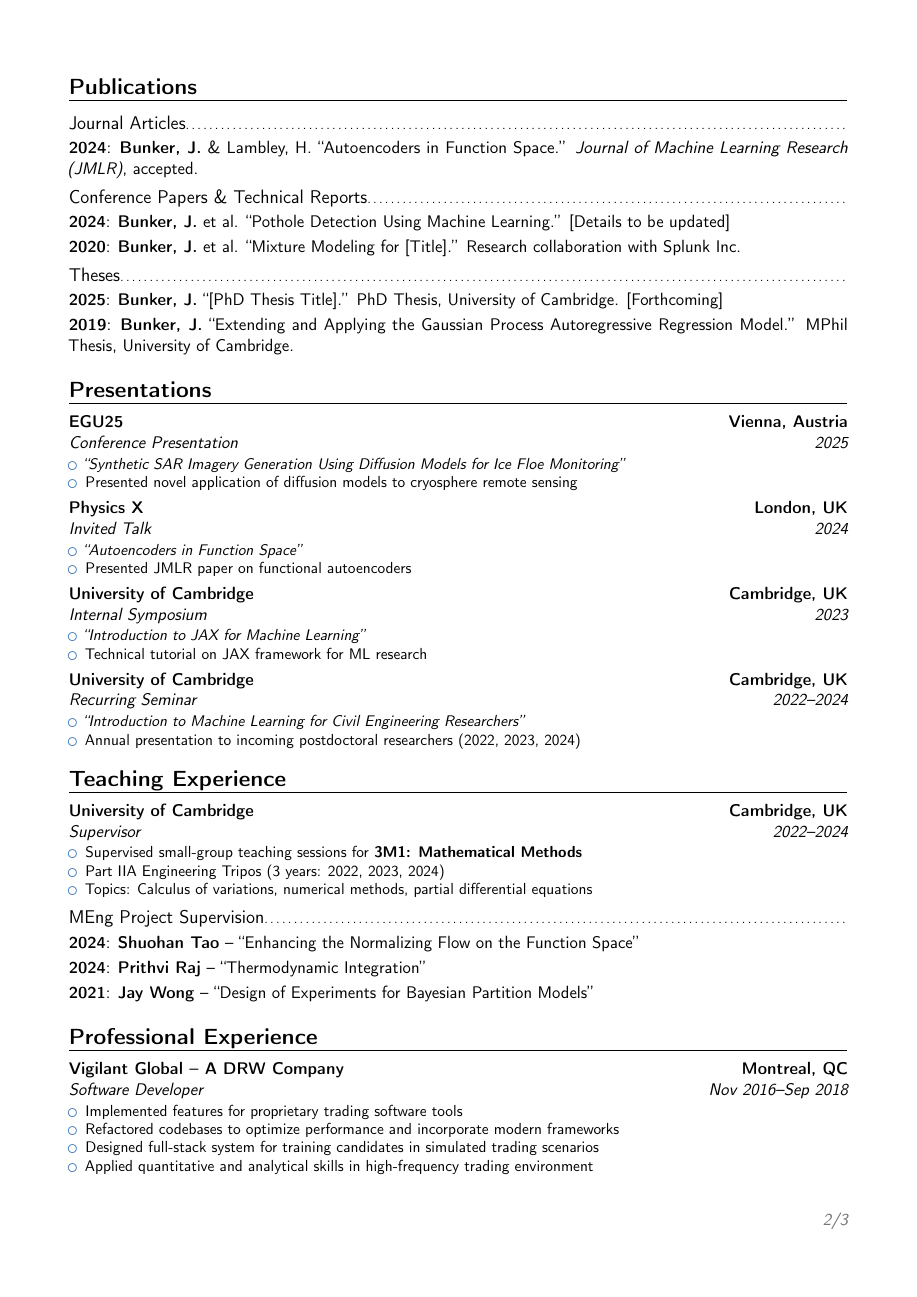
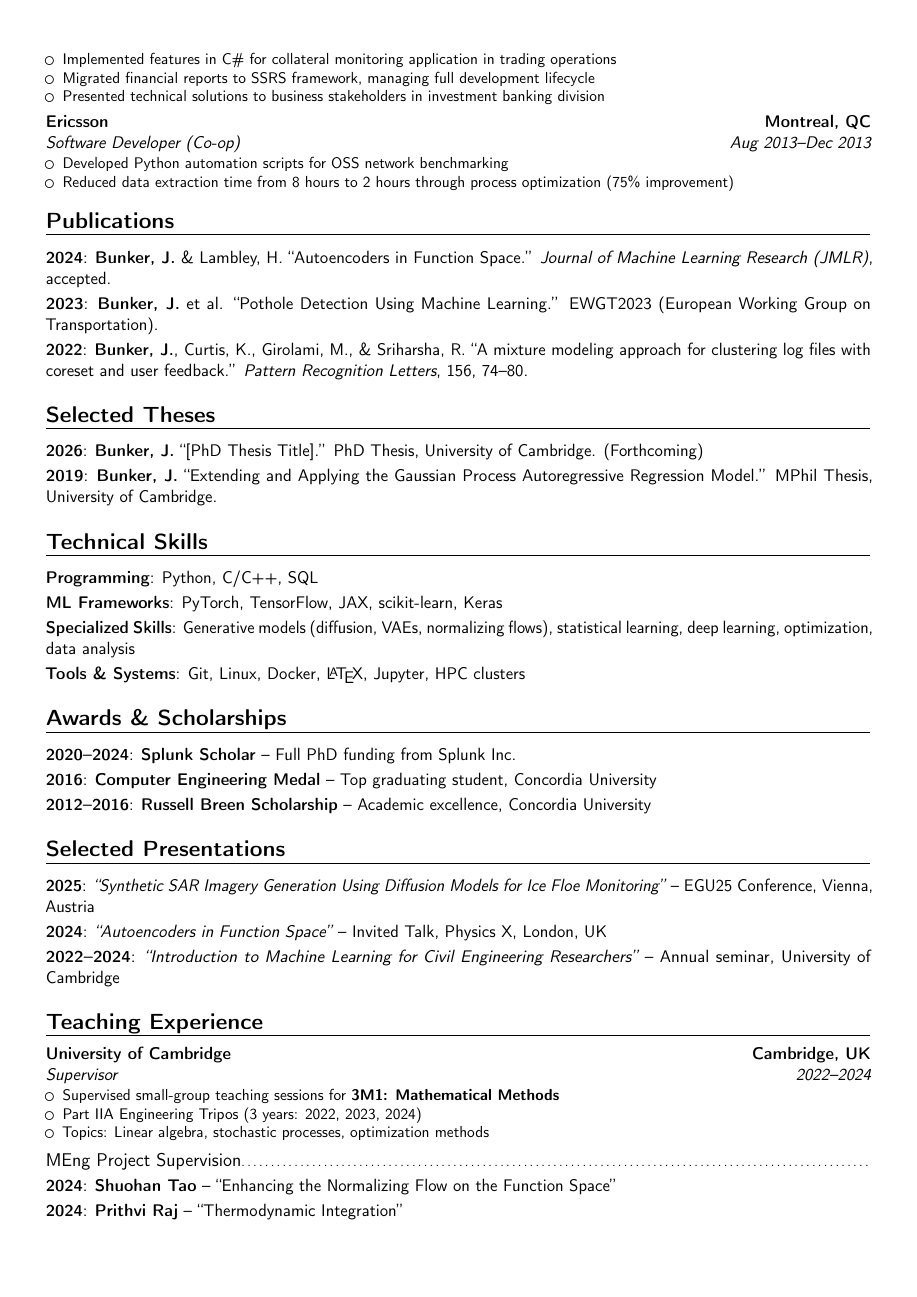
Before and after one commit to bunkerj/curriculum-vitae, a LaTeX CV (source/cv.tex): page 2 of 3. Compiled offline with pdfLaTeX.

Commit message:
Add further updates (content + format)

```diff
--- a/source/cv.tex
+++ b/source/cv.tex
@@ -68,2 +81 @@
 
-\cventry{2020--2025}{PhD Researcher}{University of Cambridge}{Cambridge, UK}{}{
@@ -82,43 +100,49 @@
+\cventry{Jan 2015--Aug 2015}{Software Developer (Co-op)}{Société Générale}{Montreal, QC}{}{
+\begin{itemize}
+\item Implemented features in C\# for collateral monitoring application in trading operations
+\item Migrated financial reports to SSRS framework, managing full development lifecycle
+\item Presented technical solutions to business stakeholders in investment banking division
+\end{itemize}}
+
+\cventry{Aug 2013--Dec 2013}{Software Developer (Co-op)}{Ericsson}{Montreal, QC}{}{
+\begin{itemize}
+\item Developed Python automation scripts for OSS network benchmarking
+\item Reduced data extraction time from 8 hours to 2 hours through process optimization (75\% improvement)
 \end{itemize}}
 
 \section{Publications}
 
-\subsection{Journal Articles}
 \cvitem{2024}{\textbf{Bunker, J.} \& Lambley, H. ``Autoencoders in Function Space.'' \textit{Journal of Machine Learning Research (JMLR)}, accepted.}
 
-\subsection{Conference Papers \& Technical Reports}
-\cvitem{2024}{\textbf{Bunker, J.} et al. ``Pothole Detection Using Machine Learning.'' [Details to be updated]}
-\cvitem{2020}{\textbf{Bunker, J.} et al. ``Mixture Modeling for [Title].'' Research collaboration with Splunk Inc.}
+\cvitem{2023}{\textbf{Bunker, J.} et al. ``Pothole Detection Using Machine Learning.'' EWGT2023 (European Working Group on Transportation).}
 
-\subsection{Theses}
-\cvitem{2025}{\textbf{Bunker, J.} ``[PhD Thesis Title].'' PhD Thesis, University of Cambridge. [Forthcoming]}
+\cvitem{2022}{\textbf{Bunker, J.}, Curtis, K., Girolami, M., \& Sriharsha, R. ``A mixture modeling approach for clustering log files with coreset and user feedback.'' \textit{Pattern Recognition Letters}, 156, 74--80.}
+
+\section{Selected Theses}
+
+\cvitem{2026}{\textbf{Bunker, J.} ``[PhD Thesis Title].'' PhD Thesis, University of Cambridge. (Forthcoming)}
 \cvitem{2019}{\textbf{Bunker, J.} ``Extending and Applying the Gaussian Process Autoregressive Regression Model.'' MPhil Thesis, University of Cambridge.}
 
-\section{Presentations}
+\section{Technical Skills}
 
-\cventry{2025}{Conference Presentation}{EGU25}{Vienna, Austria}{}{
-\begin{itemize}
-\item \textit{``Synthetic SAR Imagery Generation Using Diffusion Models for Ice Floe Monitoring''}
-\item Presented novel application of diffusion models to cryosphere remote sensing
-\end{itemize}}
+\cvitem{Programming}{Python, C/C++, SQL}
+\cvitem{ML Frameworks}{PyTorch, TensorFlow, JAX, scikit-learn, Keras}
+\cvitem{Specialized Skills}{Generative models (diffusion, VAEs, normalizing flows), statistical learning, deep learning, optimization, data analysis}
+\cvitem{Tools \& Systems}{Git, Linux, Docker, \LaTeX, Jupyter, HPC clusters}
 
-\cventry{2024}{Invited Talk}{Physics X}{London, UK}{}{
-\begin{itemize}
-\item \textit{``Autoencoders in Function Space''}
-\item Presented JMLR paper on functional autoencoders
-\end{itemize}}
+\section{Awards \& Scholarships}
 
-\cventry{2023}{Internal Symposium}{University of Cambridge}{Cambridge, UK}{}{
-\begin{itemize}
-\item \textit{``Introduction to JAX for Machine Learning''}
-\item Technical tutorial on JAX framework for ML research
-\end{itemize}}
+\cvitem{2020--2024}{\textbf{Splunk Scholar} -- Full PhD funding from Splunk Inc.}
+\cvitem{2016}{\textbf{Computer Engineering Medal} -- Top graduating student, Concordia University}
+\cvitem{2012--2016}{\textbf{Russell Breen Scholarship} -- Academic excellence, Concordia University}
 
-\cventry{2022--2024}{Recurring Seminar}{University of Cambridge}{Cambridge, UK}{}{
-\begin{itemize}
-\item \textit{``Introduction to Machine Learning for Civil Engineering Researchers''}
-\item Annual presentation to incoming postdoctoral researchers (2022, 2023, 2024)
-\end{itemize}}
+\section{Selected Presentations}
+
+\cvitem{2025}{\textit{``Synthetic SAR Imagery Generation Using Diffusion Models for Ice Floe Monitoring''} -- EGU25 Conference, Vienna, Austria}
+
+\cvitem{2024}{\textit{``Autoencoders in Function Space''} -- Invited Talk, Physics X, London, UK}
+
+\cvitem{2022--2024}{\textit{``Introduction to Machine Learning for Civil Engineering Researchers''} -- Annual seminar, University of Cambridge}
 
 \section{Teaching Experience}
 
@@ -126,7 +150,7 @@
 \begin{itemize}
 \item Supervised small-group teaching sessions for \textbf{3M1: Mathematical Methods}
 \item Part IIA Engineering Tripos (3 years: 2022, 2023, 2024)
-\item Topics: Calculus of variations, numerical methods, partial differential equations
+\item Topics: Linear algebra, stochastic processes, optimization methods
 \end{itemize}}
 
 \subsection{MEng Project Supervision}
@@ -134,20 +158,3 @@
 \cvitem{2024}{\textbf{Prithvi Raj} -- ``Thermodynamic Integration''}
 \cvitem{2021}{\textbf{Jay Wong} -- ``Design of Experiments for Bayesian Partition Models''}
 
-\section{Professional Experience}
-
-\cventry{Nov 2016--Sep 2018}{Software Developer}{Vigilant Global -- A DRW Company}{Montreal, QC}{}{
-\begin{itemize}
-\item Implemented features for proprietary trading software tools
-\item Refactored codebases to optimize performance and incorporate modern frameworks
-\item Designed full-stack system for training candidates in simulated trading scenarios
-\item Applied quantitative and analytical skills in high-frequency trading environment
-\end{itemize}}
-
-\cventry{Jan 2015--Aug 2015}{Software Developer (Co-op)}{Société Générale}{Montreal, QC}{}{
-\begin{itemize}
-\item Implemented features in C\# for collateral monitoring application in trading operations
-\item Migrated financial reports to SSRS framework
-\item Managed full development lifecycle from design to production deployment
-\item Presented technical work to stakeholders in business setting
-\end{itemize}}
```
Also changed, not shown: Justin_Bunker_CV.pdf, source/cv.tex (91 more changed lines).
